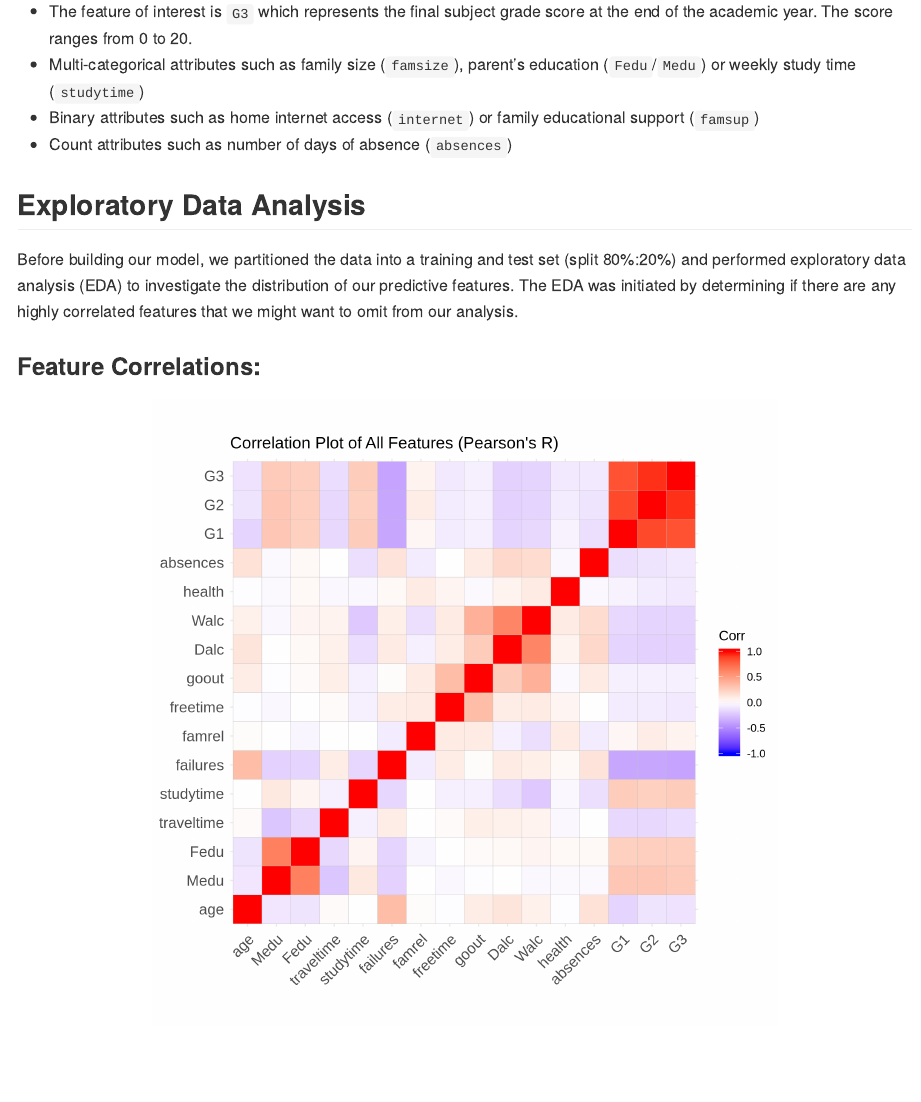
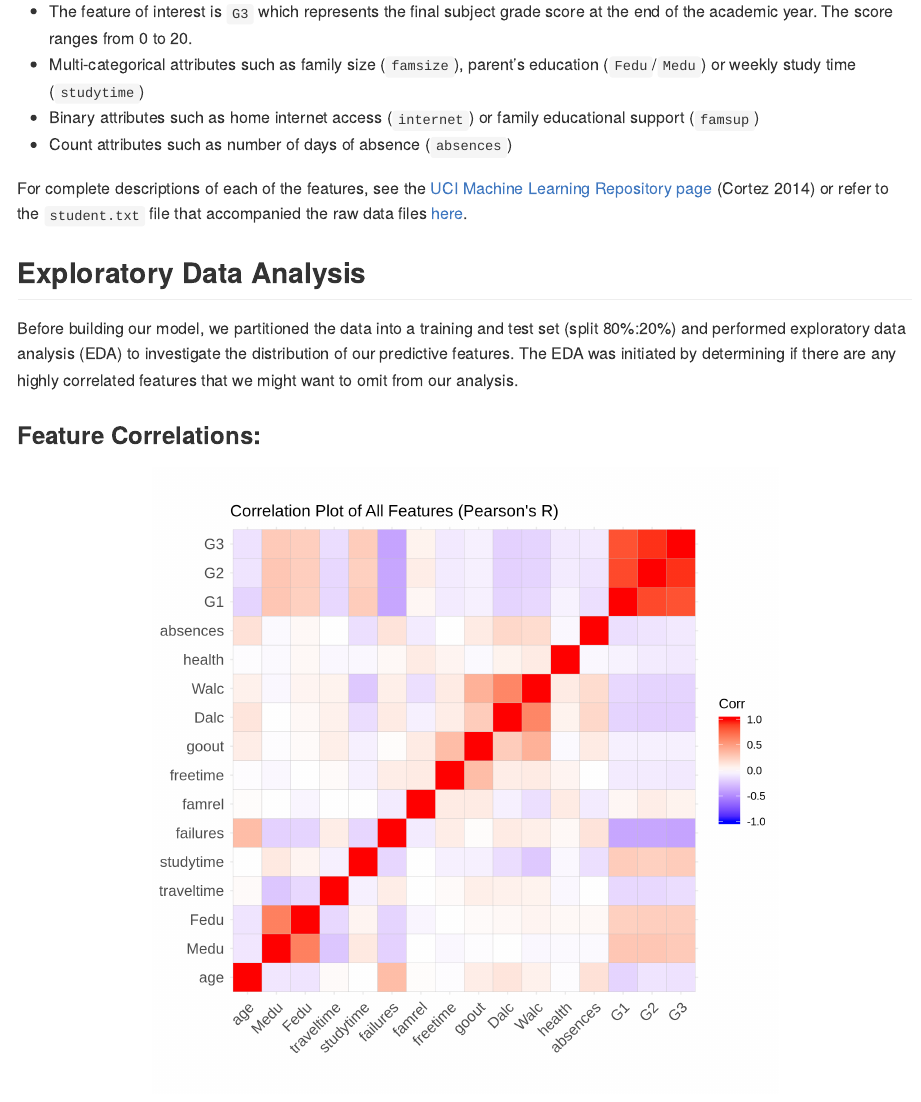
Before and after one commit to UBC-MDS/DSCI_522-Group-403-Student-Performance, an R Markdown document (doc/student_performance_report.Rmd): the page in a window 1100 px wide, from 840 px down. The pictures show the output file doc/student_performance_report.md that the author committed with the source, drawn offline in the style of GitHub.

Commit message:
Added text to report indicating where readers can find feature descriptions

```diff
--- a/doc/student_performance_report.Rmd
+++ b/doc/student_performance_report.Rmd
@@ -37,6 +37,7 @@ Some key highlights regarding the data set's attributes:
 - Binary attributes such as home internet access (`internet`) or family educational support (`famsup`)
 - Count attributes such as number of days of absence (`absences`)
 
+For complete descriptions of each of the features, see the [UCI Machine Learning Repository page](https://archive.ics.uci.edu/ml/datasets/Student+Performance) [@CortezUCI] or refer to the `student.txt` file that accompanied the raw data files [here](../data/raw/student.txt).
 
 ## Exploratory Data Analysis
 
```
Also changed, not shown: doc/student_performance_report.md.
